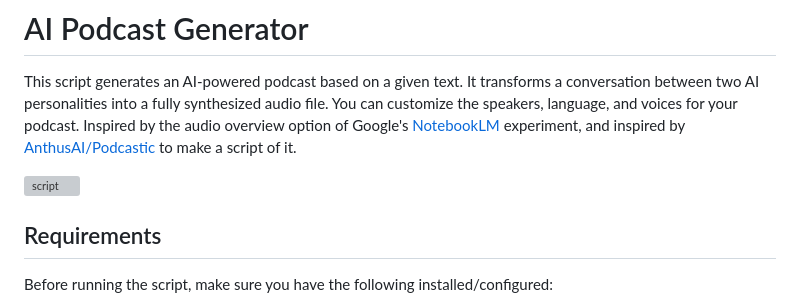
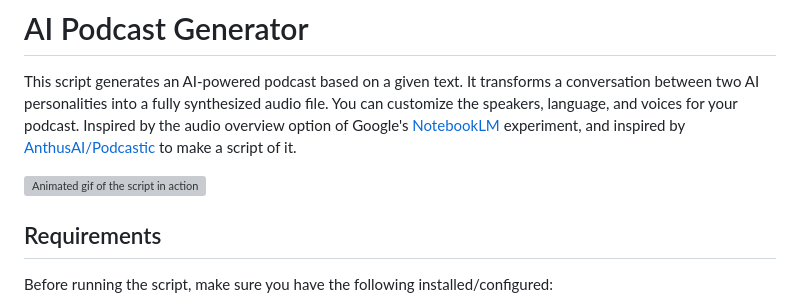
Before and after one commit to timonvanhasselt/AI-podcast-generator, a Markdown page: README.md, the part around the change. GitHub-like rendering; grey boxes are pictures that could not be loaded.

```diff
--- a/README.md
+++ b/README.md
@@ -4,7 +4,7 @@ This script generates an AI-powered podcast based on a given text.
 It transforms a conversation between two AI personalities into a fully synthesized audio file. You can customize the speakers, language, and voices for your podcast.
 Inspired by the audio overview option of Google's [NotebookLM](https://notebooklm.google.com) experiment, and inspired by [AnthusAI/Podcastic](https://github.com/AnthusAI/Podcastic) to make a script of it.
 
-![script](https://github.com/user-attachments/assets/46139154-0a4a-4491-89a4-5ea3984985a3)
+![Animated gif of the script in action](https://github.com/user-attachments/assets/46139154-0a4a-4491-89a4-5ea3984985a3)
 
 
 
```
